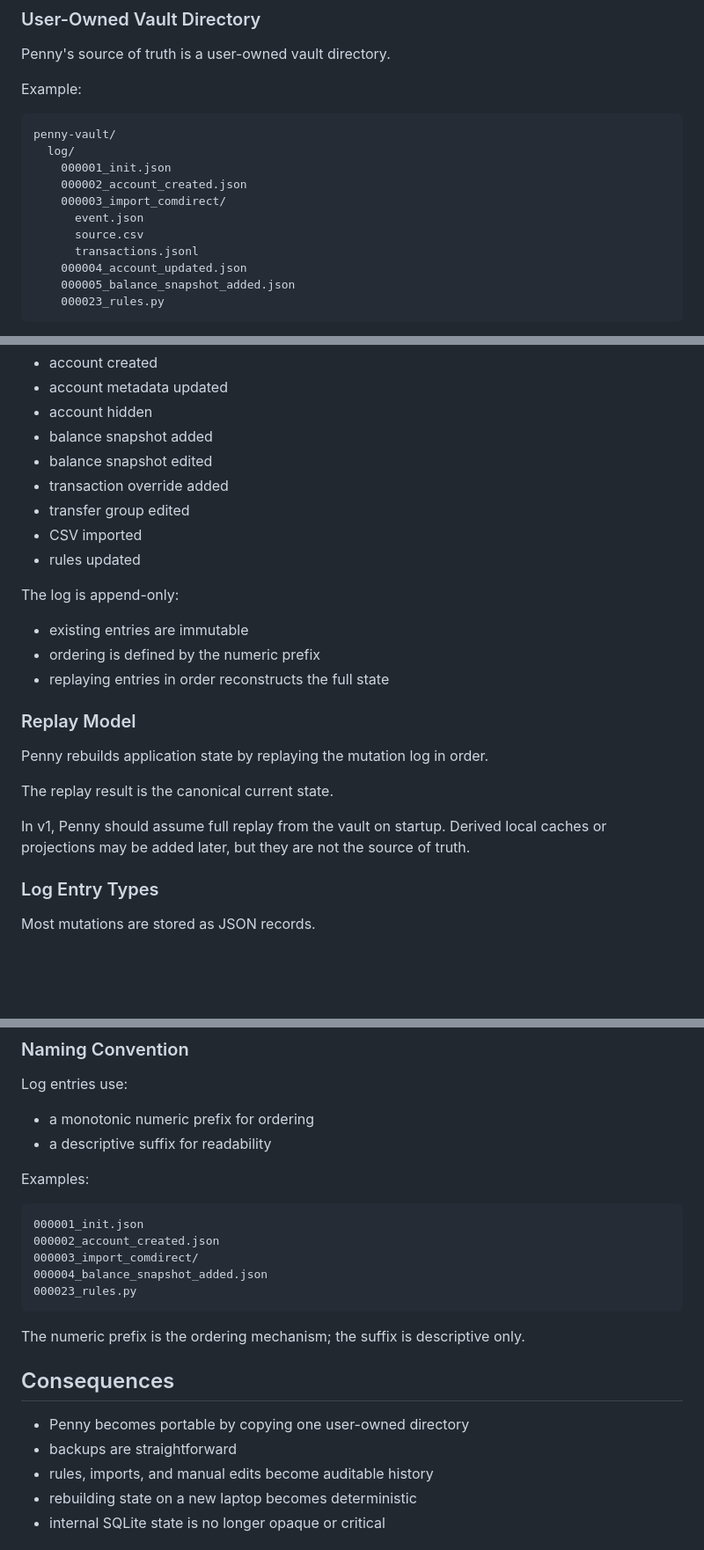
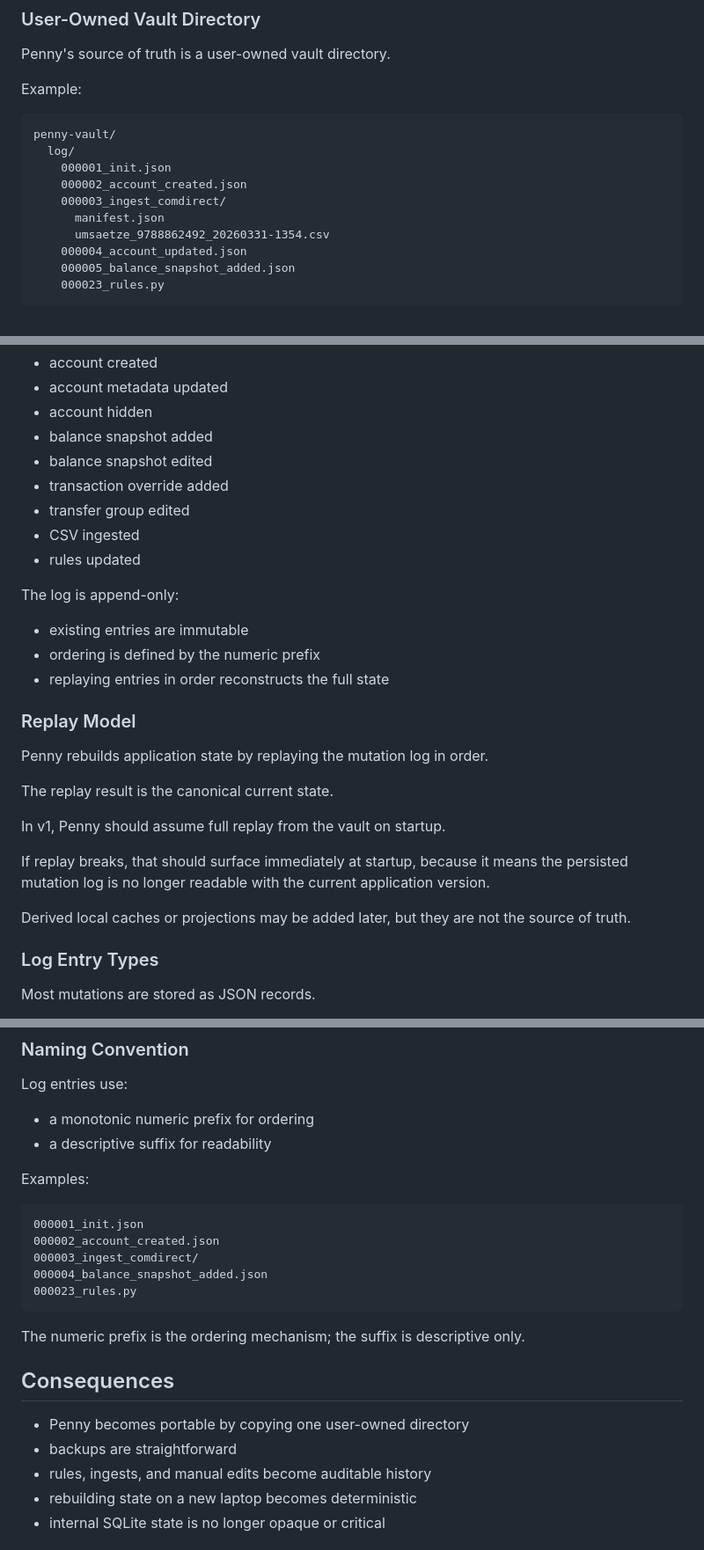
Before and after one commit to HeinrichHartmann/Penny, a Markdown page: ADR/010-Portable-Event-Log-Storage.md, 3 parts joined by grey strips. Shown at 88% size. Rendered like a GitHub page; blank space fills up the shorter version.

````diff
--- a/ADR/010-Portable-Event-Log-Storage.md
+++ b/ADR/010-Portable-Event-Log-Storage.md
@@ -30,10 +30,9 @@ penny-vault/
   log/
     000001_init.json
     000002_account_created.json
-    000003_import_comdirect/
-      event.json
-      source.csv
-      transactions.jsonl
+    000003_ingest_comdirect/
+      manifest.json
+      umsaetze_9788862492_20260331-1354.csv
     000004_account_updated.json
     000005_balance_snapshot_added.json
     000023_rules.py
@@ -59,7 +58,7 @@ Examples:
 - balance snapshot edited
 - transaction override added
 - transfer group edited
-- CSV imported
+- CSV ingested
 - rules updated
 
 The log is append-only:
@@ -74,7 +73,11 @@ Penny rebuilds application state by replaying the mutation log in order.
 
 The replay result is the canonical current state.
 
-In v1, Penny should assume full replay from the vault on startup. Derived local caches or projections may be added later, but they are not the source of truth.
+In v1, Penny should assume full replay from the vault on startup.
+
+If replay breaks, that should surface immediately at startup, because it means the persisted mutation log is no longer readable with the current application version.
+
+Derived local caches or projections may be added later, but they are not the source of truth.
 
 ### Log Entry Types
 
@@ -167,7 +213,7 @@ Examples:
 ```text
 000001_init.json
 000002_account_created.json
-000003_import_comdirect/
+000003_ingest_comdirect/
 000004_balance_snapshot_added.json
 000023_rules.py
 ```
@@ -178,7 +224,7 @@ The numeric prefix is the ordering mechanism; the suffix is descriptive only.
 
 - Penny becomes portable by copying one user-owned directory
 - backups are straightforward
-- rules, imports, and manual edits become auditable history
+- rules, ingests, and manual edits become auditable history
 - rebuilding state on a new laptop becomes deterministic
 - internal SQLite state is no longer opaque or critical
 
````
Also changed, not shown: other parts of ADR/010-Portable-Event-Log-Storage.md (+53 -10 lines), ADR/009-Account-Balance-Snapshots.md (added, +168 -0 lines), ADR/010-Implementation-Plan.md (added, +425 -0 lines).
